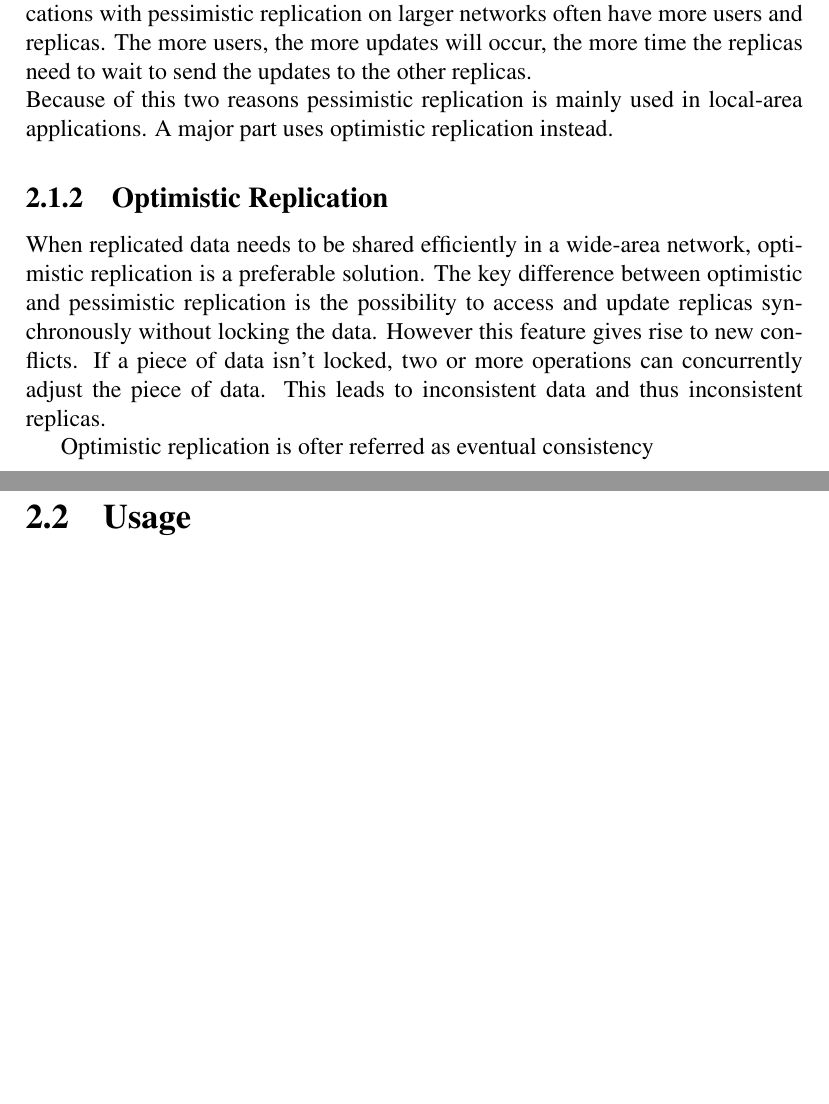
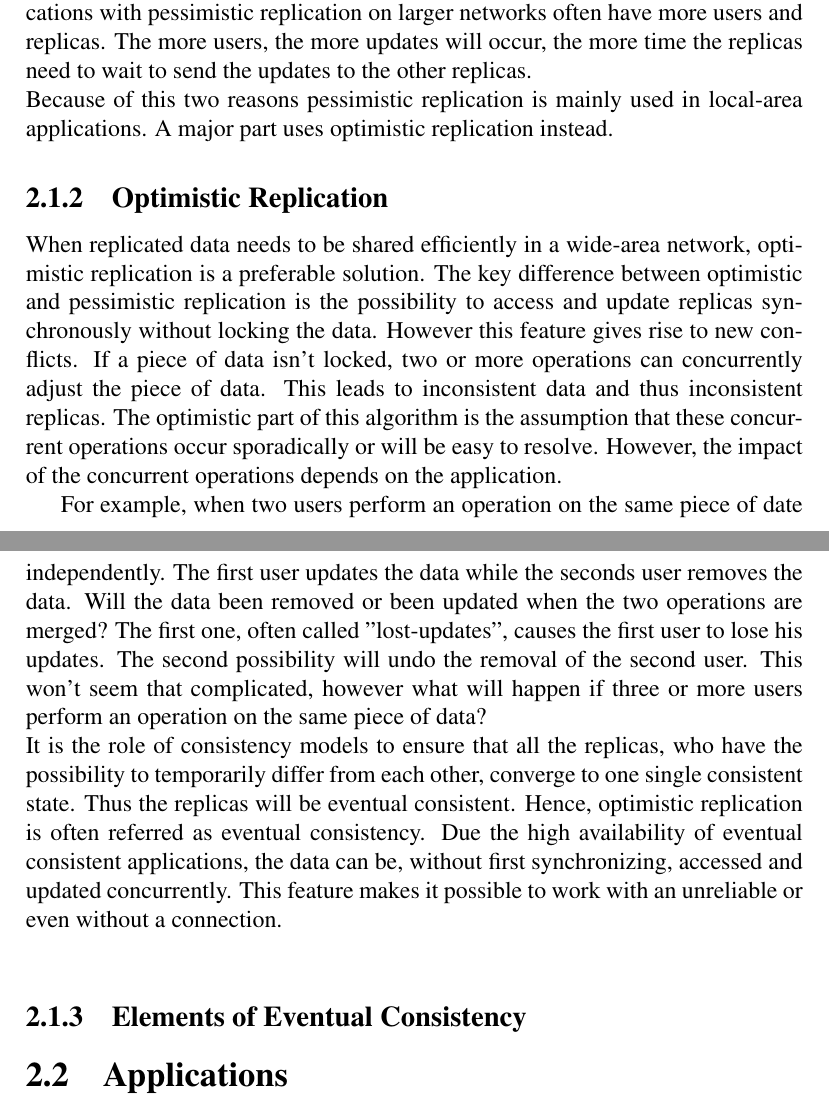
Before and after one commit to VincentDS/Cloud-Types, a LaTeX thesis (Documents/preparatory/preparatory.tex): two parts of pages 6 and 7 of 10, joined at a grey line, cut so that both start at the same text, the shorter picture padded with empty space. Compiled offline with pdfLaTeX.

Commit message:
Optimistic replication

```diff
--- a/Documents/preparatory/preparatory.tex
+++ b/Documents/preparatory/preparatory.tex
@@ -65,12 +65,17 @@ Because of this two reasons pessimistic replication is mainly used in local-area
 
 \subsection{Optimistic Replication}
 
-When replicated data needs to be shared efficiently in a wide-area network, optimistic replication is a preferable solution. The key difference between optimistic and pessimistic replication is the possibility to access and update replicas synchronously without locking the data. However this feature gives rise to new conflicts. If a piece of data isn't locked, two or more operations can concurrently adjust the piece of data. This leads to inconsistent data and thus inconsistent replicas.
+When replicated data needs to be shared efficiently in a wide-area network, optimistic replication is a preferable solution. The key difference between optimistic and pessimistic replication is the possibility to access and update replicas synchronously without locking the data. However this feature gives rise to new conflicts. If a piece of data isn't locked, two or more operations can concurrently adjust the piece of data. This leads to inconsistent data and thus inconsistent replicas. The optimistic part of this algorithm is the assumption that these concurrent operations occur sporadically or will be easy to resolve. However, the impact of the concurrent operations depends on the application. \\
+\indent For example, when two users perform an operation on the same piece of date independently. The first user updates the data while the seconds user removes the data. Will the data been removed or been updated when the two operations are merged? The first one, often called "lost-updates", causes the first user to lose his updates. The second possibility will undo the removal of the second user. This won't seem that complicated, however what will happen if three or more users perform an operation on the same piece of data? \\
+It is the role of consistency models to ensure that all the replicas, who have the possibility to temporarily differ from each other, converge to one single consistent state. Thus the replicas will be eventual consistent. Hence, optimistic replication is often referred as eventual consistency. Due the high availability of eventual consistent applications, the data can be, without first synchronizing, accessed and updated concurrently. This feature makes it possible to work with an unreliable or even without a connection. \\
 
-Optimistic replication is ofter referred as eventual consistency
+\subsection{Elements of Eventual Consistency}
 
 
-\section{Usage}
+
+
+
+\section{Applications}
 \chapter{State-of-the-art} % 5
 \chapter{Cloud Types} % 10
 \chapter{Conclusion} % 1
```
